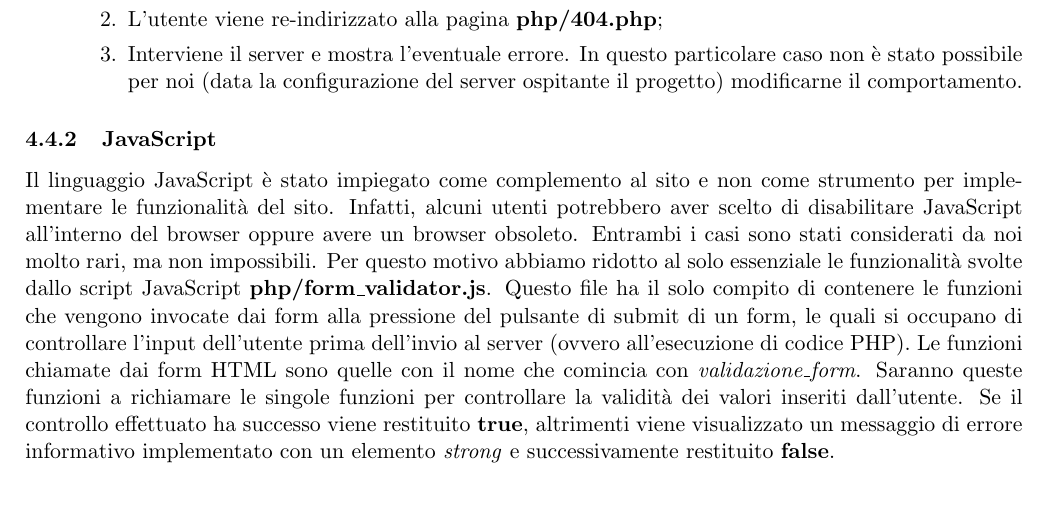
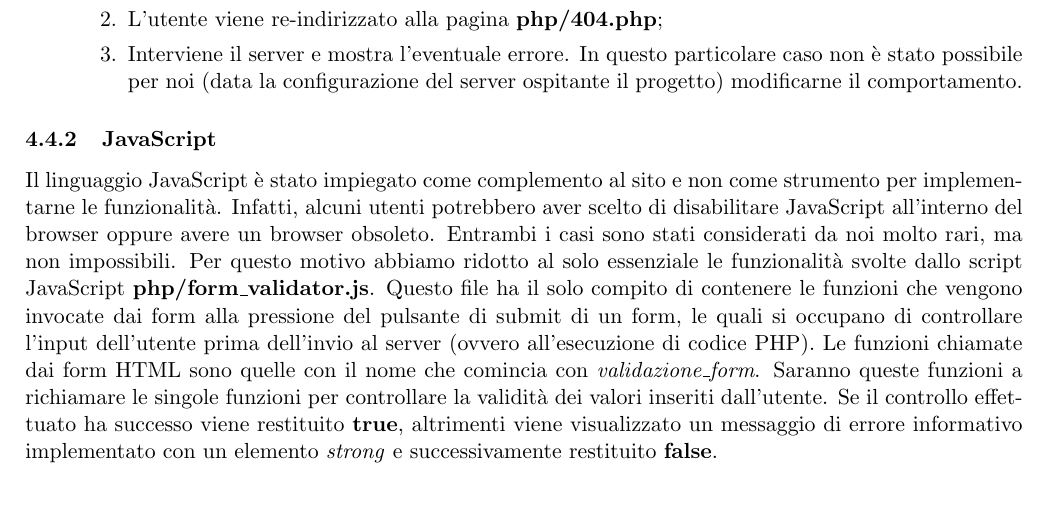
Before and after one commit to GiulioUmbrella/FRENT, a LaTeX document (relazione/1_relazione.tex, which reads relazione/5_realizzazione.tex): part of page 14 of 14, cut so that both start at the same text. Compiled offline with pdfLaTeX.

Commit message:
Corretta struttura frase riguardo a JS

```diff
--- a/relazione/5_realizzazione.tex
+++ b/relazione/5_realizzazione.tex
@@ -74,7 +74,7 @@ Quando vengono lanciati degli errori dalle chiamate ai metodi delle classi sopra
 \end{itemize}
 
 \subsubsection{JavaScript}
-Il linguaggio JavaScript \`{e} stato impiegato come complemento al sito e non come strumento per implementare le funzionalità del sito.
+Il linguaggio JavaScript \`{e} stato impiegato come complemento al sito e non come strumento per implementarne le funzionalità.
 Infatti, alcuni utenti potrebbero aver scelto di disabilitare JavaScript all'interno del browser oppure avere un browser obsoleto. Entrambi i casi sono stati considerati da noi molto rari, ma non impossibili.
 Per questo motivo abbiamo ridotto al solo essenziale le funzionalità svolte dallo script JavaScript \textbf{php/form\_validator.js}.
 Questo file ha il solo compito di contenere le funzioni che vengono invocate dai form alla pressione del pulsante di submit di un form, le quali si occupano di controllare l'input dell'utente prima dell'invio al server (ovvero all'esecuzione di codice PHP).
```
